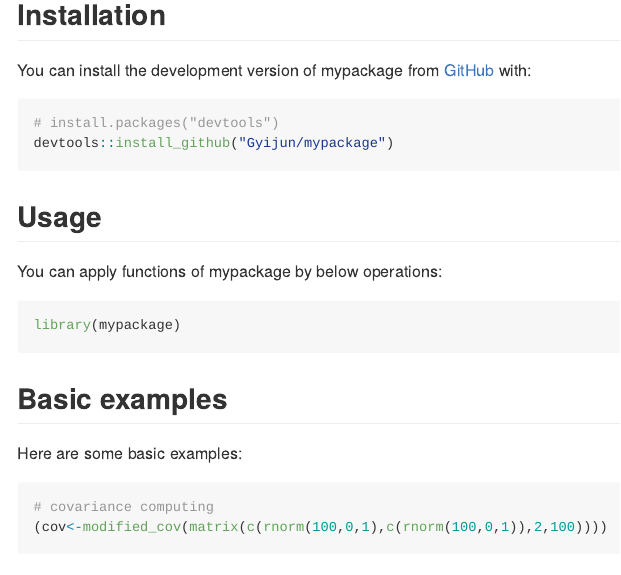
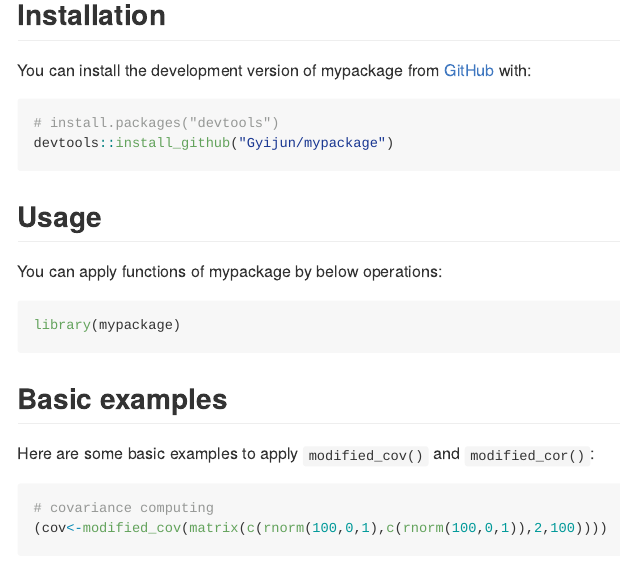
Before and after one commit to Gyijun/HW3, an R Markdown document (README.Rmd): the page in a window 1100 px wide, from 220 px down. Rendered offline with R 4.5, knitr and Pandoc, with nearby package versions; code that draws random numbers runs with fixed seeds of ours; some code elsewhere in the file could not run offline; badge pictures from the web are left out.

Commit message:
Update README.Rmd

````diff
--- a/README.Rmd
+++ b/README.Rmd
@@ -42,7 +42,7 @@ library(mypackage)
 
 ## Basic examples
 
-Here are some basic examples:
+Here are some basic examples to apply `modified_cov()` and `modified_cor()`:
 
 ```{r usage}
 # covariance computing
````
